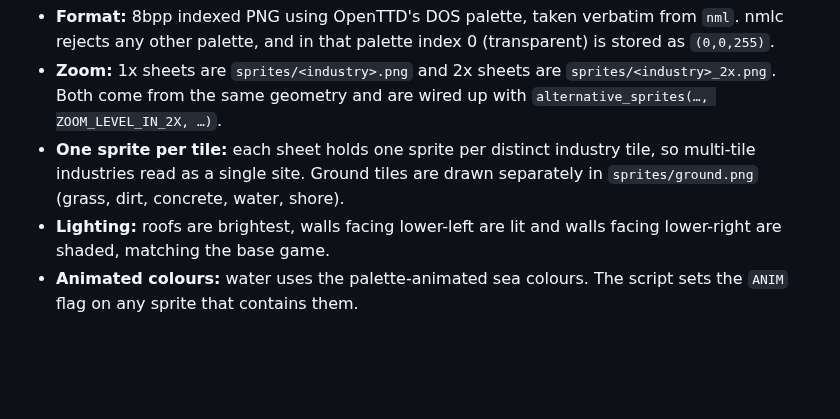
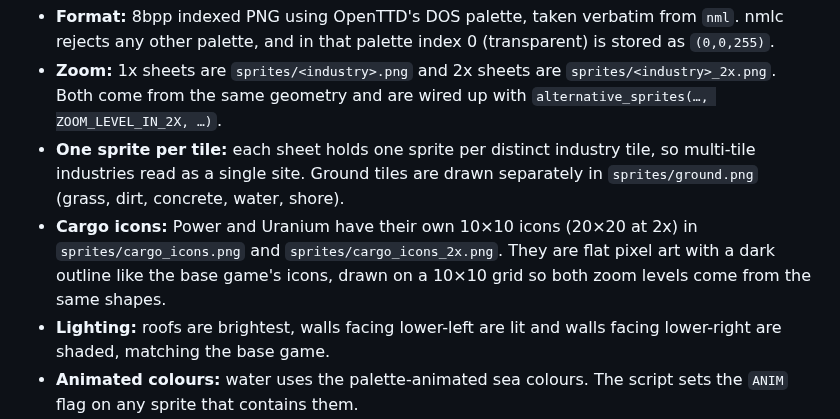
Before and after one commit to nathanpitman/Open-TTD-Renewable-Energy-Mod, a Markdown page: README.md, the part around the change. GitHub-like rendering; blank space fills up the shorter version.

```diff
--- a/README.md
+++ b/README.md
@@ -129,6 +129,7 @@ All industry art is generated by `tools/make_sprites.py`, which renders each til
 - **Format:** 8bpp indexed PNG using OpenTTD's DOS palette, taken verbatim from `nml`. nmlc rejects any other palette, and in that palette index 0 (transparent) is stored as `(0,0,255)`.
 - **Zoom:** 1x sheets are `sprites/<industry>.png` and 2x sheets are `sprites/<industry>_2x.png`. Both come from the same geometry and are wired up with `alternative_sprites(…, ZOOM_LEVEL_IN_2X, …)`.
 - **One sprite per tile:** each sheet holds one sprite per distinct industry tile, so multi-tile industries read as a single site. Ground tiles are drawn separately in `sprites/ground.png` (grass, dirt, concrete, water, shore).
+- **Cargo icons:** Power and Uranium have their own 10×10 icons (20×20 at 2x) in `sprites/cargo_icons.png` and `sprites/cargo_icons_2x.png`. They are flat pixel art with a dark outline like the base game's icons, drawn on a 10×10 grid so both zoom levels come from the same shapes.
 - **Lighting:** roofs are brightest, walls facing lower-left are lit and walls facing lower-right are shaded, matching the base game.
 - **Animated colours:** water uses the palette-animated sea colours. The script sets the `ANIM` flag on any sprite that contains them.
 - **Offsets:** the script rewrites the block between `BEGIN/END GENERATED SPRITESETS` in `energy_transition.nml`, so sprite sizes and offsets always match the art.
```
Also changed, not shown: CHANGELOG.md (+4 -0 lines), sprites/cargo_icons.png (added), sprites/cargo_icons_2x.png (added), 3 other files.
